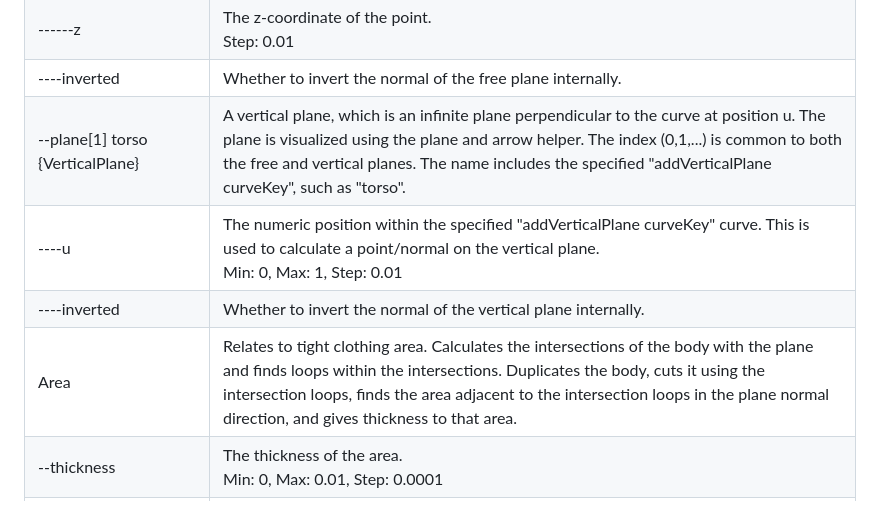
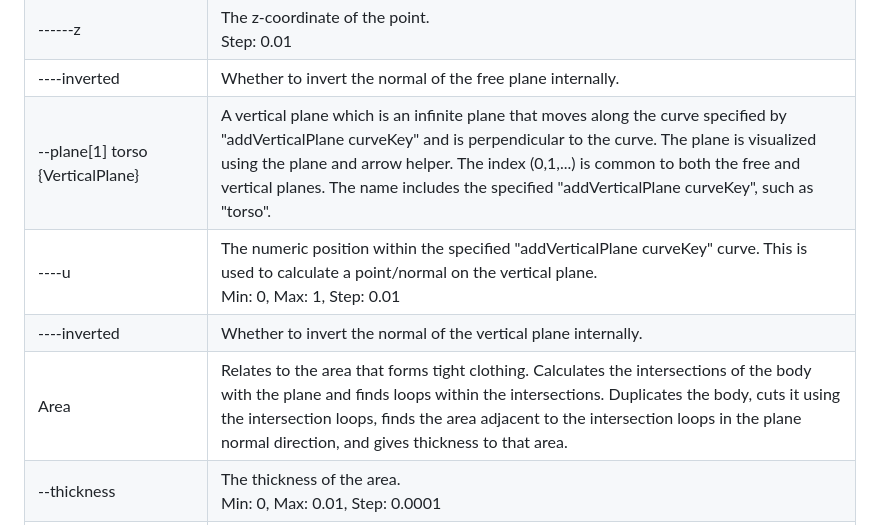
Before and after one commit to nut753908/costume-design, a Markdown page: doc/tight-clothing/guide.md, the part around one of its changes. Drawn GitHub-style.

```diff
--- a/doc/tight-clothing/guide.md
+++ b/doc/tight-clothing/guide.md
@@ -77,10 +77,10 @@ The control panel contains the following items.
 | ------y                          | The y-coordinate of the point.<br>Step: 0.01 |
 | ------z                          | The z-coordinate of the point.<br>Step: 0.01 |
 | ----inverted                     | Whether to invert the normal of the free plane internally. |
-| --plane[1] torso {VerticalPlane} | A vertical plane, which is an infinite plane perpendicular to the curve at position u. The plane is visualized using the plane and arrow helper. The index (0,1,...) is common to both the free and vertical planes. The name includes the specified "addVerticalPlane curveKey", such as "torso". |
+| --plane[1] torso {VerticalPlane} | A vertical plane which is an infinite plane that moves along the curve specified by "addVerticalPlane curveKey" and is perpendicular to the curve. The plane is visualized using the plane and arrow helper. The index (0,1,...) is common to both the free and vertical planes. The name includes the specified "addVerticalPlane curveKey", such as "torso". |
 | ----u                            | The numeric position within the specified "addVerticalPlane curveKey" curve. This is used to calculate a point/normal on the vertical plane.<br>Min: 0, Max: 1, Step: 0.01 |
 | ----inverted                     | Whether to invert the normal of the vertical plane internally. |
-| Area                             | Relates to tight clothing area. Calculates the intersections of the body with the plane and finds loops within the intersections. Duplicates the body, cuts it using the intersection loops, finds the area adjacent to the intersection loops in the plane normal direction, and gives thickness to that area. |
+| Area                             | Relates to the area that forms tight clothing. Calculates the intersections of the body with the plane and finds loops within the intersections. Duplicates the body, cuts it using the intersection loops, finds the area adjacent to the intersection loops in the plane normal direction, and gives thickness to that area. |
 | --thickness                      | The thickness of the area.<br>Min: 0, Max: 0.01, Step: 0.0001 |
 | --intersection loops...          | Loops within the intersections of the body and the plane. The text after "intersection loops" is the same as the text after "plane" in the plane above. |
 | ----option                       | How to select the intersection loops. "all" selects all loops. "including plane" selects the loop closest to the plane point. "excluding plane" selects all loops except the loop closest to the plane point. "some" selects the loops at the specified indices.<br>Default: "all" for the free plane, "including plane" for the vertical plane |
```
Also changed, not shown: other parts of doc/tight-clothing/guide.md (+1 -1 lines), doc/tight-clothing/guide.jp.md (+19 -19 lines).
